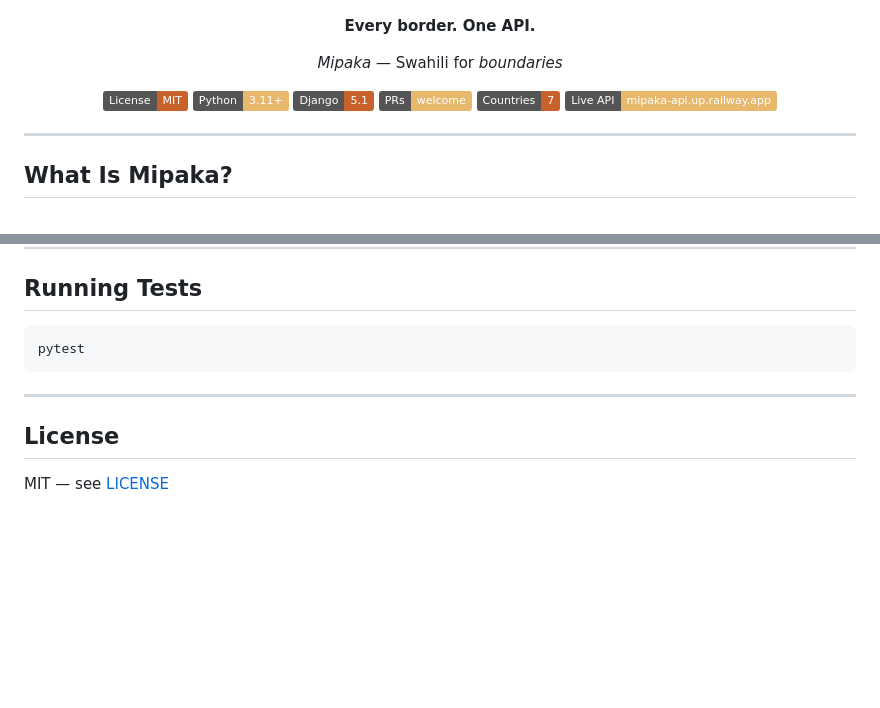
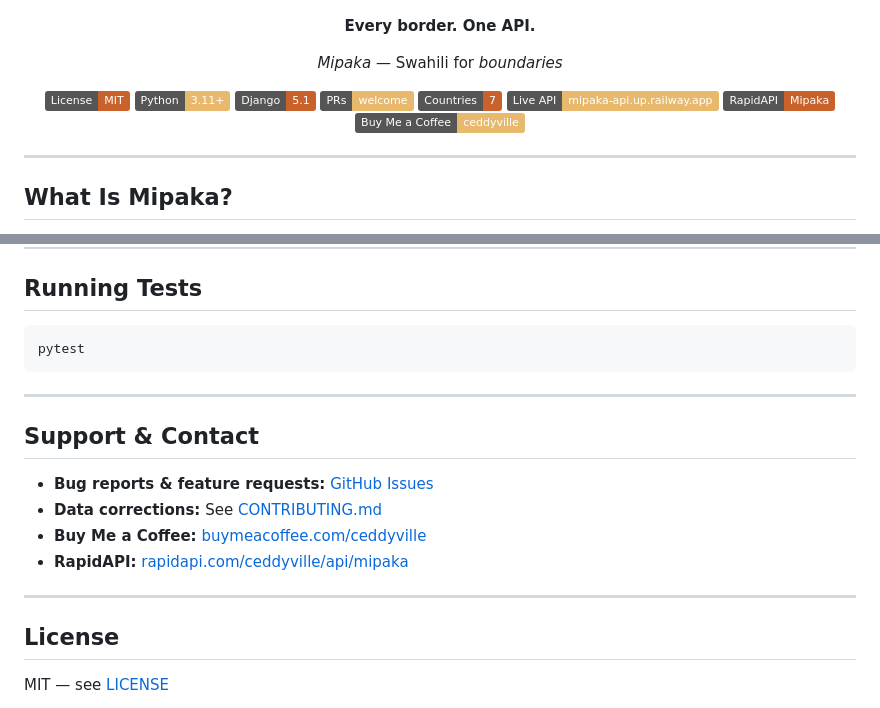
Before and after one commit to ceddyville/mipaka-api, a Markdown page: README.md, 2 parts joined by grey strips. GitHub-like rendering; badges without logos; blank space fills up the shorter version.

Commit message:
docs: add Buy Me a Coffee, RapidAPI badge, and contact section

```diff
--- a/README.md
+++ b/README.md
@@ -19,6 +19,8 @@ _Mipaka_ — Swahili for _boundaries_
 [![PRs Welcome](https://img.shields.io/badge/PRs-welcome-e8b86d.svg)](CONTRIBUTING.md)
 [![Countries](https://img.shields.io/badge/Countries-7-c8622a.svg)](#coverage)
 [![Live API](https://img.shields.io/badge/Live_API-mipaka--api.up.railway.app-e8b86d.svg)](https://mipaka-api.up.railway.app/api/v1/)
+[![RapidAPI](https://img.shields.io/badge/RapidAPI-Mipaka-c8622a.svg)](https://rapidapi.com/ceddyville/api/mipaka)
+[![Buy Me a Coffee](https://img.shields.io/badge/Buy_Me_a_Coffee-ceddyville-e8b86d.svg)](https://buymeacoffee.com/ceddyville)
 
 </div>
 
@@ -271,6 +273,15 @@ pytest
 
 ---
 
+## Support & Contact
+
+- **Bug reports & feature requests:** [GitHub Issues](https://github.com/ceddyville/mipaka-api/issues)
+- **Data corrections:** See [CONTRIBUTING.md](CONTRIBUTING.md)
+- **Buy Me a Coffee:** [buymeacoffee.com/ceddyville](https://buymeacoffee.com/ceddyville)
+- **RapidAPI:** [rapidapi.com/ceddyville/api/mipaka](https://rapidapi.com/ceddyville/api/mipaka)
+
+---
+
 ## License
 
 MIT — see [LICENSE](LICENSE)
```
